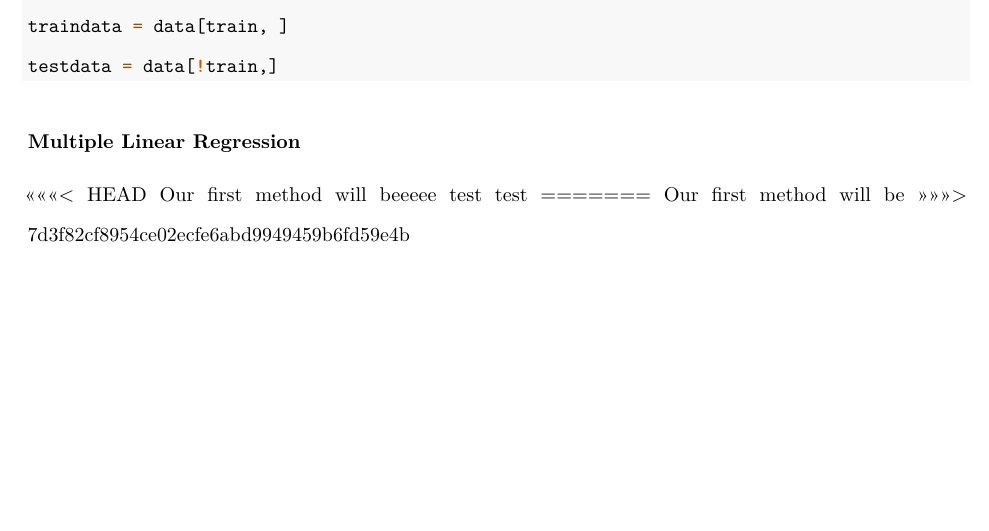
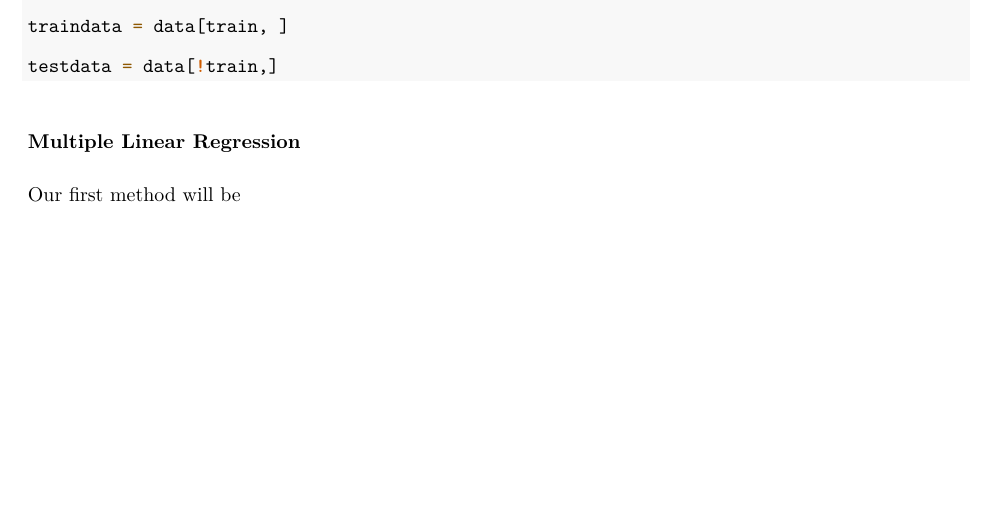
Before and after one commit to abdilawrence/ECON490ML, an R Markdown document (finalReport.Rmd): part of page 5 of 5, cut so that both start at the same text. Rendered offline with R 4.5, knitr and Pandoc, then LaTeX, with nearby package versions.

Commit message:
Solved conflict

```diff
--- a/finalReport.Rmd
+++ b/finalReport.Rmd
@@ -89,8 +89,4 @@ testdata = data[!train,]
 
 ### Multiple Linear Regression
 
-<<<<<<< HEAD
-Our first method will beeeee test test
-=======
 Our first method will be
->>>>>>> 7d3f82cf8954ce02ecfe6abd9949459b6fd59e4b
```
